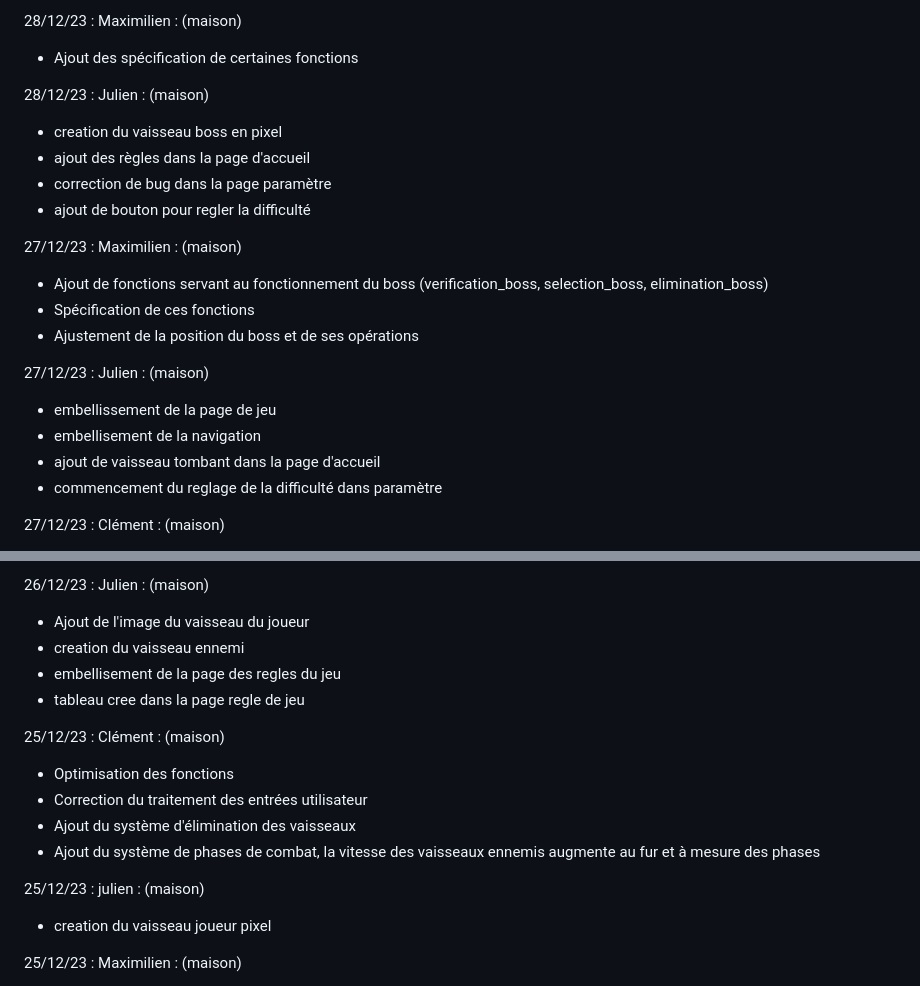
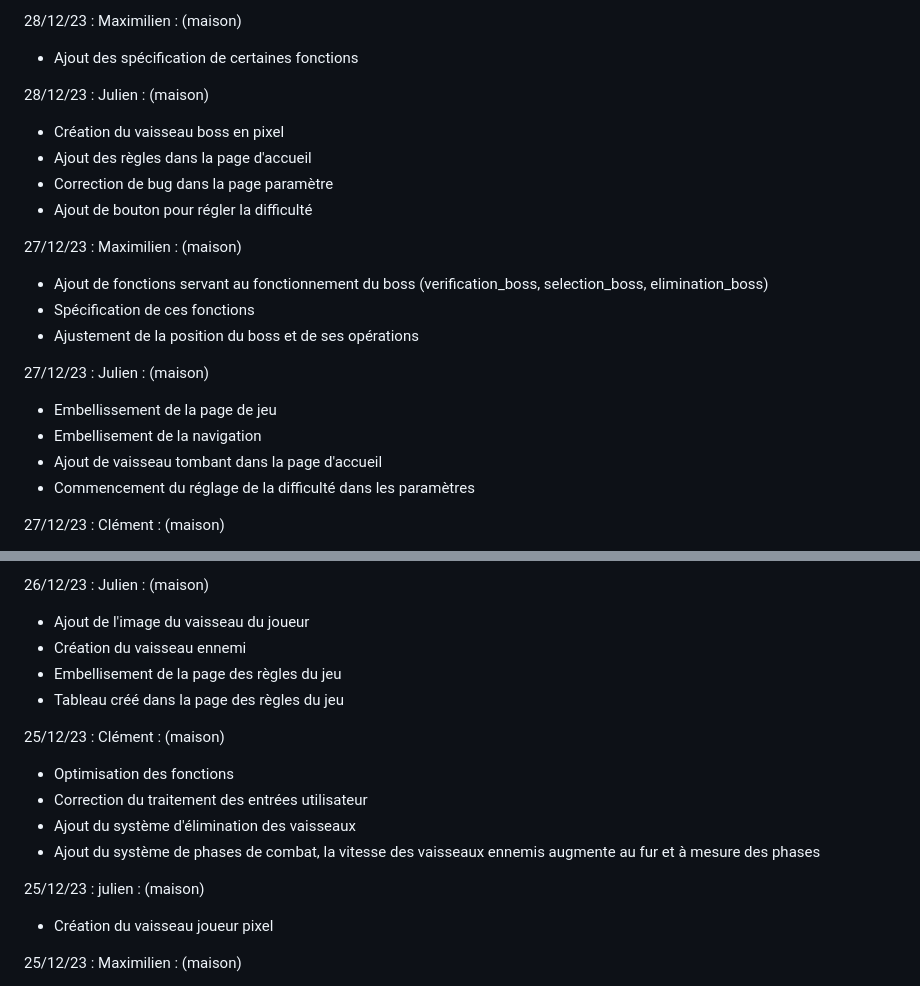
Before and after one commit to Craftor3000/Math-Invaders, a Markdown page: README.md, 2 parts joined by grey strips. Rendered like a GitHub page.

Commit message:
Correctif readme

```diff
--- a/README.md
+++ b/README.md
@@ -38,10 +38,10 @@ La partie se termine lorsqu'un vaisseau alien parvient à toucher la ligne rouge
 - Ajout des spécification de certaines fonctions
 
 28/12/23 : Julien : (maison)
-- creation du vaisseau boss en pixel
-- ajout des règles dans la page d'accueil
-- correction de bug dans la page paramètre
-- ajout de bouton pour regler la difficulté
+- Création du vaisseau boss en pixel
+- Ajout des règles dans la page d'accueil
+- Correction de bug dans la page paramètre
+- Ajout de bouton pour régler la difficulté
 
 27/12/23 : Maximilien : (maison)
 - Ajout de fonctions servant au fonctionnement du boss (verification_boss, selection_boss, elimination_boss)
@@ -49,10 +49,10 @@ La partie se termine lorsqu'un vaisseau alien parvient à toucher la ligne rouge
 - Ajustement de la position du boss et de ses opérations
 
 27/12/23 : Julien : (maison)
-- embellissement de la page de jeu
-- embellisement de la navigation
-- ajout de vaisseau tombant dans la page d'accueil
-- commencement du reglage de la difficulté dans paramètre
+- Embellissement de la page de jeu
+- Embellisement de la navigation
+- Ajout de vaisseau tombant dans la page d'accueil
+- Commencement du réglage de la difficulté dans les paramètres
 
 27/12/23 : Clément : (maison)
 - Ajout des boss, apparaissant une fois toutes les cinq phases
@@ -74,9 +74,9 @@ La partie se termine lorsqu'un vaisseau alien parvient à toucher la ligne rouge
 
 26/12/23 : Julien : (maison)
 - Ajout de l'image du vaisseau du joueur
-- creation du vaisseau ennemi
-- embellisement de la page des regles du jeu
-- tableau cree dans la page regle de jeu
+- Création du vaisseau ennemi
+- Embellisement de la page des règles du jeu
+- Tableau créé dans la page des règles du jeu
 
 25/12/23 : Clément : (maison)
 - Optimisation des fonctions
@@ -85,7 +85,7 @@ La partie se termine lorsqu'un vaisseau alien parvient à toucher la ligne rouge
 - Ajout du système de phases de combat, la vitesse des vaisseaux ennemis augmente au fur et à mesure des phases
 
 25/12/23 : julien : (maison)
-- creation du vaisseau joueur pixel
+- Création du vaisseau joueur pixel
 
 25/12/23 : Maximilien : (maison)
 - Ajout d'une fonction qui selectionne un vaisseau au hasard
```
